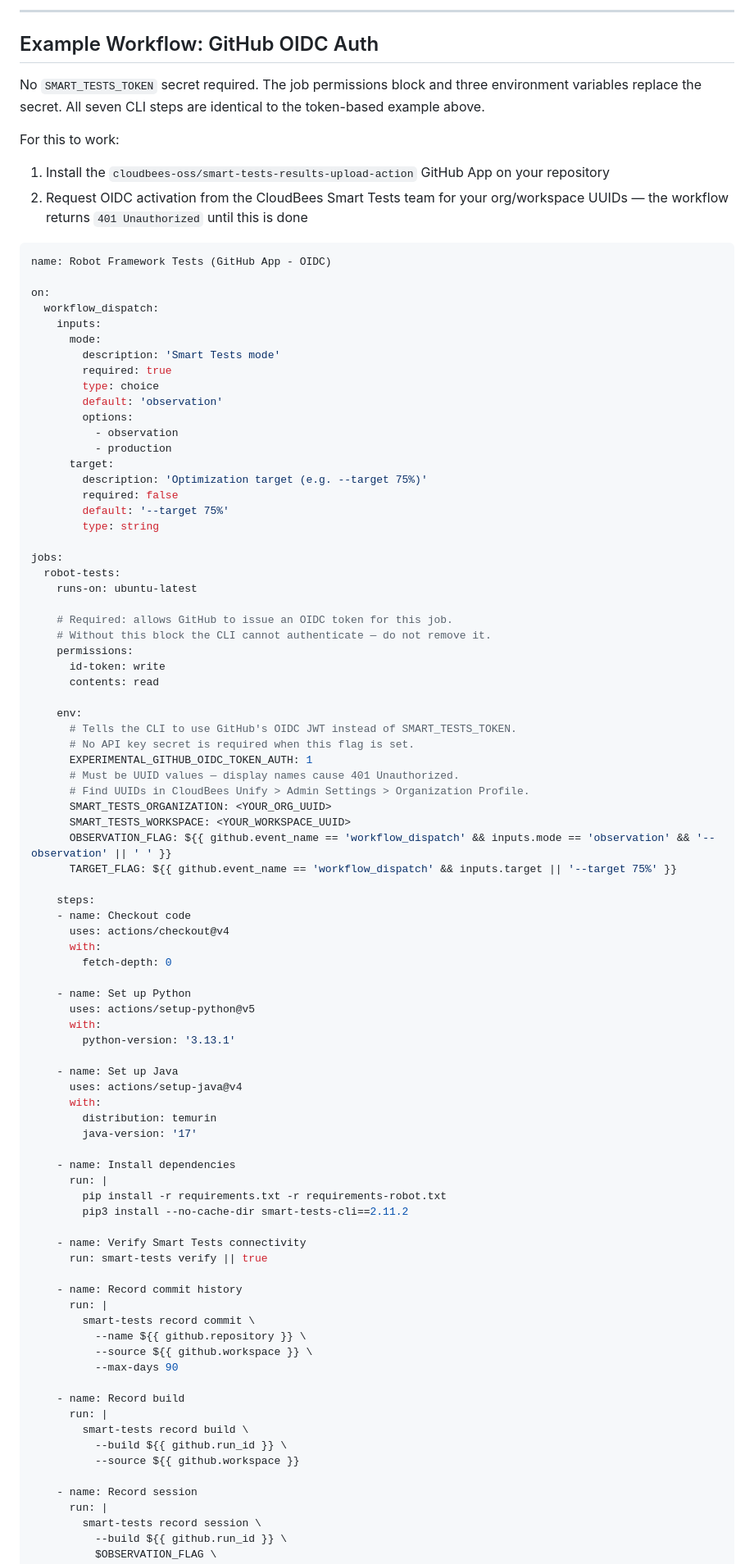
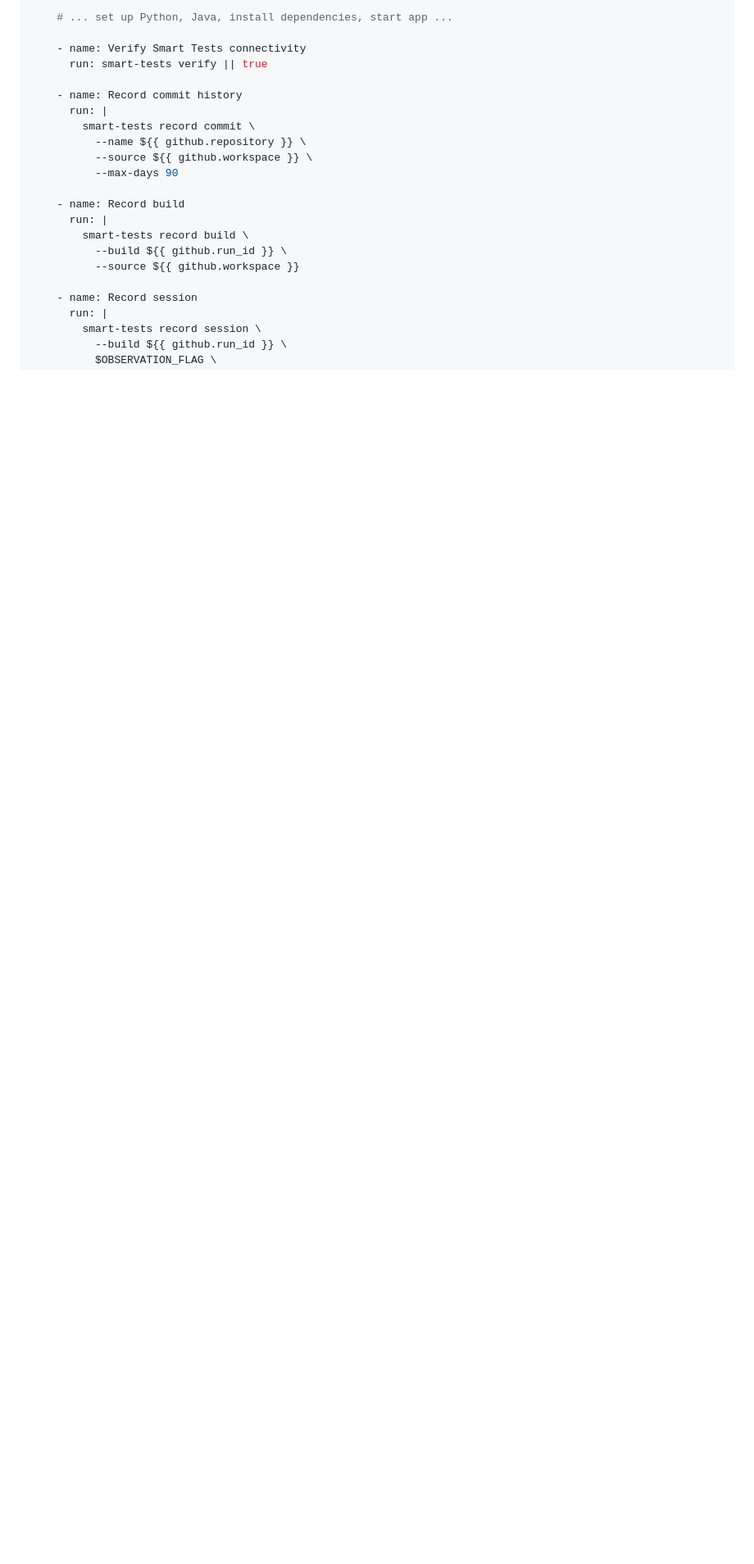
Before and after one commit to dnarlakanti-IN-297/smart-tests-robot-demo-standalone, a Markdown page: SMART_TESTS_CLI_REFERENCE.md, the part around one of its changes. Shown at 82% size. Drawn GitHub-style; blank space fills up the shorter version.

````diff
--- a/SMART_TESTS_CLI_REFERENCE.md
+++ b/SMART_TESTS_CLI_REFERENCE.md
@@ -592,75 +455,4 @@ jobs:
----
-
-## Example Workflow: GitHub OIDC Auth
-
-No `SMART_TESTS_TOKEN` secret required. The job permissions block and three environment variables replace the secret. All seven CLI steps are identical to the token-based example above.
-
-For this to work:
-1. Install the `cloudbees-oss/smart-tests-results-upload-action` GitHub App on your repository
-2. Request OIDC activation from the CloudBees Smart Tests team for your org/workspace UUIDs — the workflow returns `401 Unauthorized` until this is done
-
-```yaml
-name: Robot Framework Tests (GitHub App - OIDC)
-
-on:
-  workflow_dispatch:
-    inputs:
-      mode:
-        description: 'Smart Tests mode'
-        required: true
-        type: choice
-        default: 'observation'
-        options:
-          - observation
-          - production
-      target:
-        description: 'Optimization target (e.g. --target 75%)'
-        required: false
-        default: '--target 75%'
-        type: string
-
-jobs:
-  robot-tests:
-    runs-on: ubuntu-latest
-
-    # Required: allows GitHub to issue an OIDC token for this job.
-    # Without this block the CLI cannot authenticate — do not remove it.
-    permissions:
-      id-token: write
-      contents: read
-
-    env:
-      # Tells the CLI to use GitHub's OIDC JWT instead of SMART_TESTS_TOKEN.
-      # No API key secret is required when this flag is set.
-      EXPERIMENTAL_GITHUB_OIDC_TOKEN_AUTH: 1
-      # Must be UUID values — display names cause 401 Unauthorized.
-      # Find UUIDs in CloudBees Unify > Admin Settings > Organization Profile.
-      SMART_TESTS_ORGANIZATION: <YOUR_ORG_UUID>
-      SMART_TESTS_WORKSPACE: <YOUR_WORKSPACE_UUID>
-      OBSERVATION_FLAG: ${{ github.event_name == 'workflow_dispatch' && inputs.mode == 'observation' && '--observation' || ' ' }}
-      TARGET_FLAG: ${{ github.event_name == 'workflow_dispatch' && inputs.target || '--target 75%' }}
-
-    steps:
-    - name: Checkout code
-      uses: actions/checkout@v4
-      with:
-        fetch-depth: 0
-
-    - name: Set up Python
-      uses: actions/setup-python@v5
-      with:
-        python-version: '3.13.1'
-
-    - name: Set up Java
-      uses: actions/setup-java@v4
-      with:
-        distribution: temurin
-        java-version: '17'
-
-    - name: Install dependencies
-      run: |
-        pip install -r requirements.txt -r requirements-robot.txt
-        pip3 install --no-cache-dir smart-tests-cli==2.11.2
+    # ... set up Python, Java, install dependencies, start app ...
 
     - name: Verify Smart Tests connectivity
       run: smart-tests verify || true
````
Also changed, not shown: other parts of SMART_TESTS_CLI_REFERENCE.md (+74 -199 lines).
